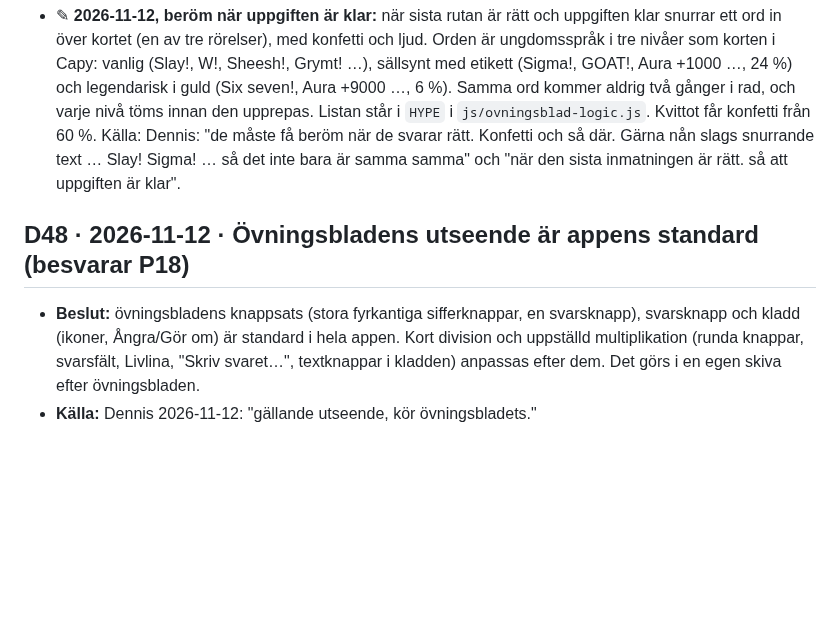
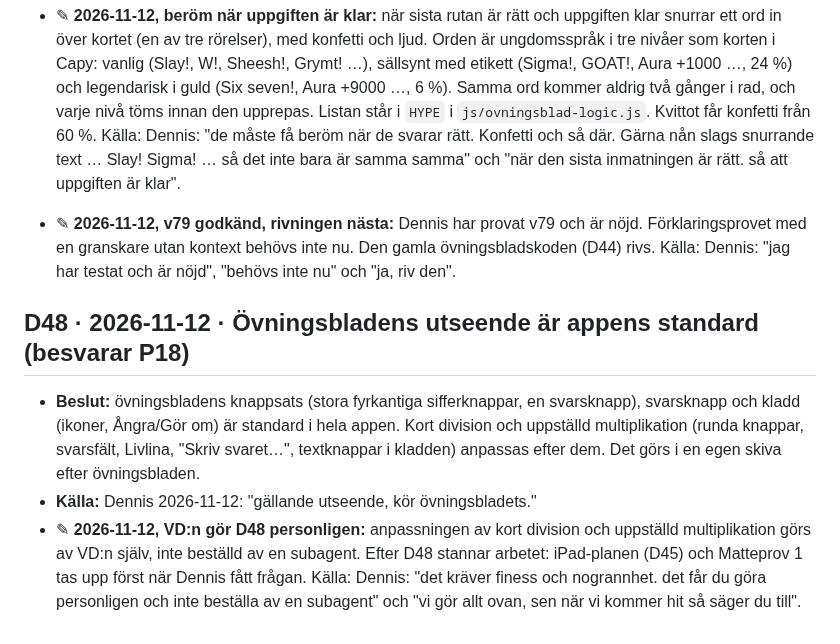
Before and after one commit to Byggbiten/multiplay2, a Markdown page: .project-context/DECISIONS.md, the part around the change. GitHub-like rendering; blank space fills up the shorter version.

Commit message:
Beslut: v79 godkänd, riv D44-koden, VD:n gör D48 personligen, fråga före iPad och Matteprov 1
Co-Authored-By: Claude Opus 5.5 <noreply@anthropic.com>

```diff
--- a/.project-context/DECISIONS.md
+++ b/.project-context/DECISIONS.md
@@ -828,8 +828,16 @@ daterar annorlunda (kort division "23/9") gäller datumet här.
   när de svarar rätt. Konfetti och så där. Gärna nån slags snurrande text … Slay! Sigma! … så det inte bara är samma
   samma" och "när den sista inmatningen är rätt. så att uppgiften är klar".
 
+- ✎ **2026-11-12, v79 godkänd, rivningen nästa:** Dennis har provat v79 och är nöjd. Förklaringsprovet med en
+  granskare utan kontext behövs inte nu. Den gamla övningsbladskoden (D44) rivs. Källa: Dennis: "jag har testat och är
+  nöjd", "behövs inte nu" och "ja, riv den".
+
 ## D48 · 2026-11-12 · Övningsbladens utseende är appens standard (besvarar P18)
 - **Beslut:** övningsbladens knappsats (stora fyrkantiga sifferknappar, en svarsknapp), svarsknapp och kladd (ikoner,
   Ångra/Gör om) är standard i hela appen. Kort division och uppställd multiplikation (runda knappar, svarsfält,
   Livlina, "Skriv svaret…", textknappar i kladden) anpassas efter dem. Det görs i en egen skiva efter övningsbladen.
 - **Källa:** Dennis 2026-11-12: "gällande utseende, kör övningsbladets."
+- ✎ **2026-11-12, VD:n gör D48 personligen:** anpassningen av kort division och uppställd multiplikation görs av VD:n
+  själv, inte beställd av en subagent. Efter D48 stannar arbetet: iPad-planen (D45) och Matteprov 1 tas upp först när
+  Dennis fått frågan. Källa: Dennis: "det kräver finess och nogrannhet. det får du göra personligen och inte beställa
+  av en subagent" och "vi gör allt ovan, sen när vi kommer hit så säger du till".
```
Also changed, not shown: TODO.md (+4 -4 lines), logg/2026-11-12.md (+5 -6 lines).
